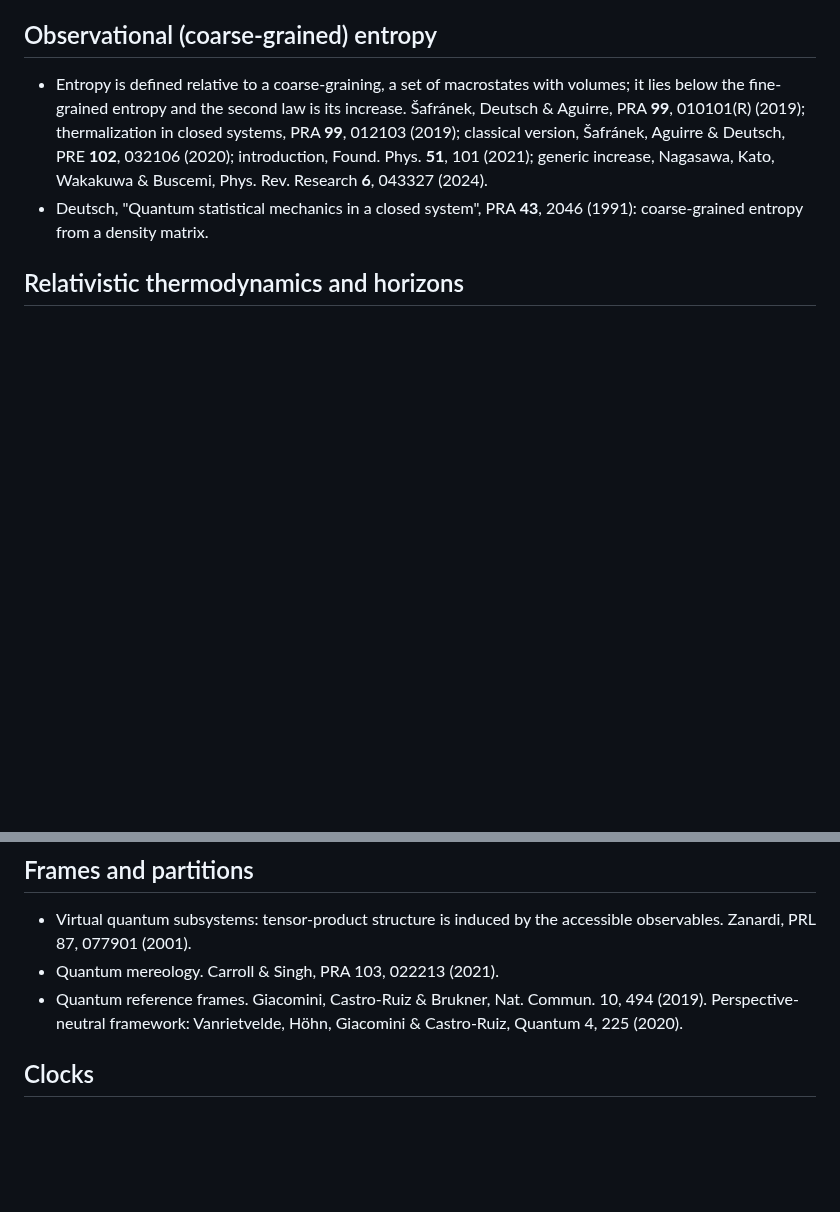
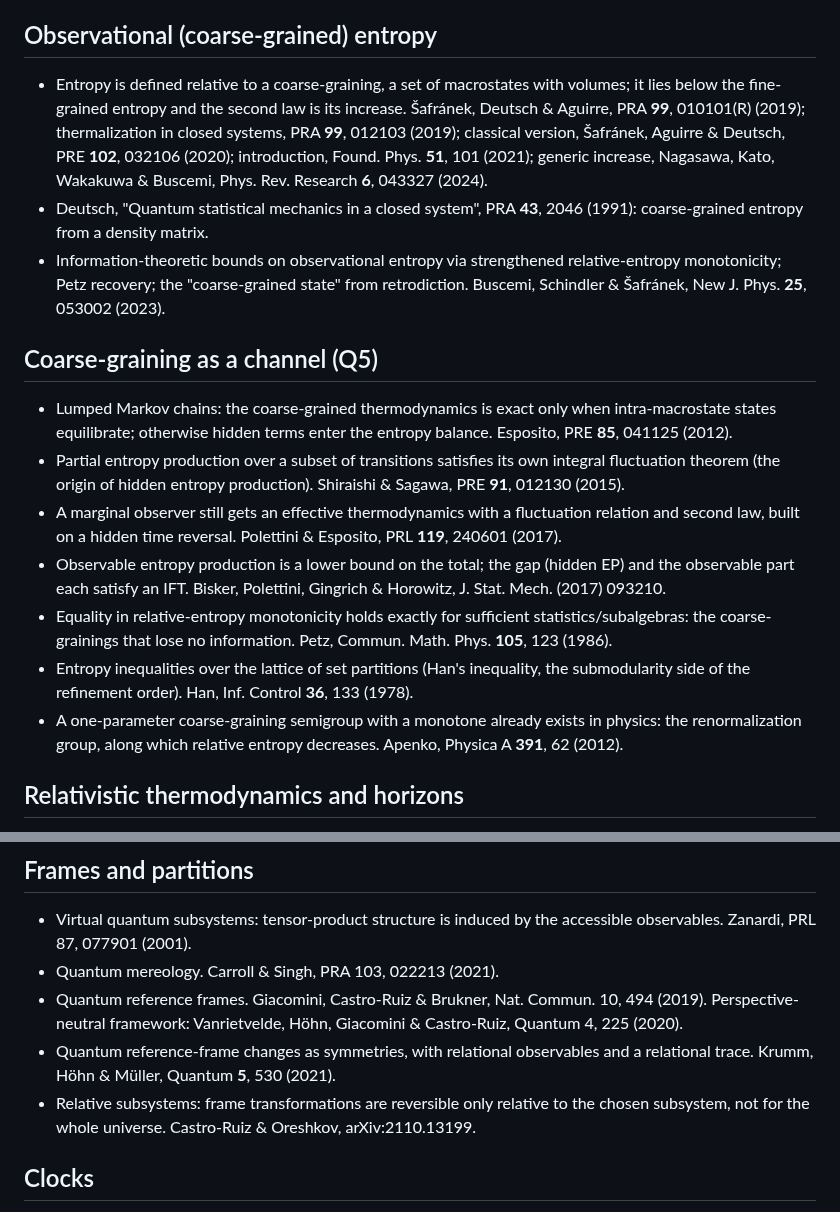
Before and after one commit to gszep/times-arrow, a Markdown page: docs/background.md, 2 parts joined by grey strips. GitHub-like rendering; blank space fills up the shorter version.

Commit message:
docs: coarse-graining-as-channel and QRF literature for Q5 (issue #8 exploration)

```diff
--- a/docs/background.md
+++ b/docs/background.md
@@ -89,6 +89,32 @@ The core framing: relativity gives the cone, thermodynamics picks the half.
   Kato, Wakakuwa & Buscemi, Phys. Rev. Research **6**, 043327 (2024).
 - Deutsch, "Quantum statistical mechanics in a closed system", PRA **43**, 2046
   (1991): coarse-grained entropy from a density matrix.
+- Information-theoretic bounds on observational entropy via strengthened
+  relative-entropy monotonicity; Petz recovery; the "coarse-grained state" from
+  retrodiction. Buscemi, Schindler & Šafránek, New J. Phys. **25**, 053002 (2023).
+
+## Coarse-graining as a channel (Q5)
+
+- Lumped Markov chains: the coarse-grained thermodynamics is exact only when
+  intra-macrostate states equilibrate; otherwise hidden terms enter the entropy
+  balance. Esposito, PRE **85**, 041125 (2012).
+- Partial entropy production over a subset of transitions satisfies its own
+  integral fluctuation theorem (the origin of hidden entropy production).
+  Shiraishi & Sagawa, PRE **91**, 012130 (2015).
+- A marginal observer still gets an effective thermodynamics with a fluctuation
+  relation and second law, built on a hidden time reversal. Polettini & Esposito,
+  PRL **119**, 240601 (2017).
+- Observable entropy production is a lower bound on the total; the gap (hidden
+  EP) and the observable part each satisfy an IFT. Bisker, Polettini, Gingrich &
+  Horowitz, J. Stat. Mech. (2017) 093210.
+- Equality in relative-entropy monotonicity holds exactly for sufficient
+  statistics/subalgebras: the coarse-grainings that lose no information.
+  Petz, Commun. Math. Phys. **105**, 123 (1986).
+- Entropy inequalities over the lattice of set partitions (Han's inequality, the
+  submodularity side of the refinement order). Han, Inf. Control **36**, 133 (1978).
+- A one-parameter coarse-graining semigroup with a monotone already exists in
+  physics: the renormalization group, along which relative entropy decreases.
+  Apenko, Physica A **391**, 62 (2012).
 
 ## Relativistic thermodynamics and horizons
 
@@ -180,6 +206,11 @@ The core framing: relativity gives the cone, thermodynamics picks the half.
 - Quantum reference frames. Giacomini, Castro-Ruiz & Brukner, Nat. Commun.
   10, 494 (2019). Perspective-neutral framework: Vanrietvelde, Höhn, Giacomini &
   Castro-Ruiz, Quantum 4, 225 (2020).
+- Quantum reference-frame changes as symmetries, with relational observables and
+  a relational trace. Krumm, Höhn & Müller, Quantum **5**, 530 (2021).
+- Relative subsystems: frame transformations are reversible only relative to the
+  chosen subsystem, not for the whole universe. Castro-Ruiz & Oreshkov,
+  arXiv:2110.13199.
 
 ## Clocks
 
```
